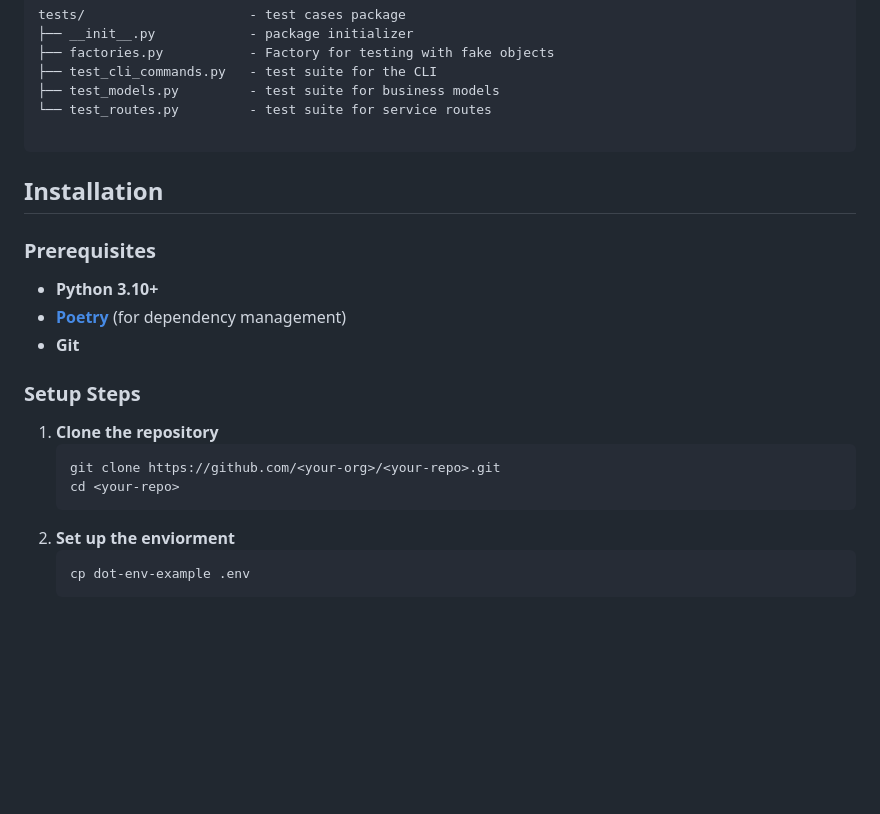
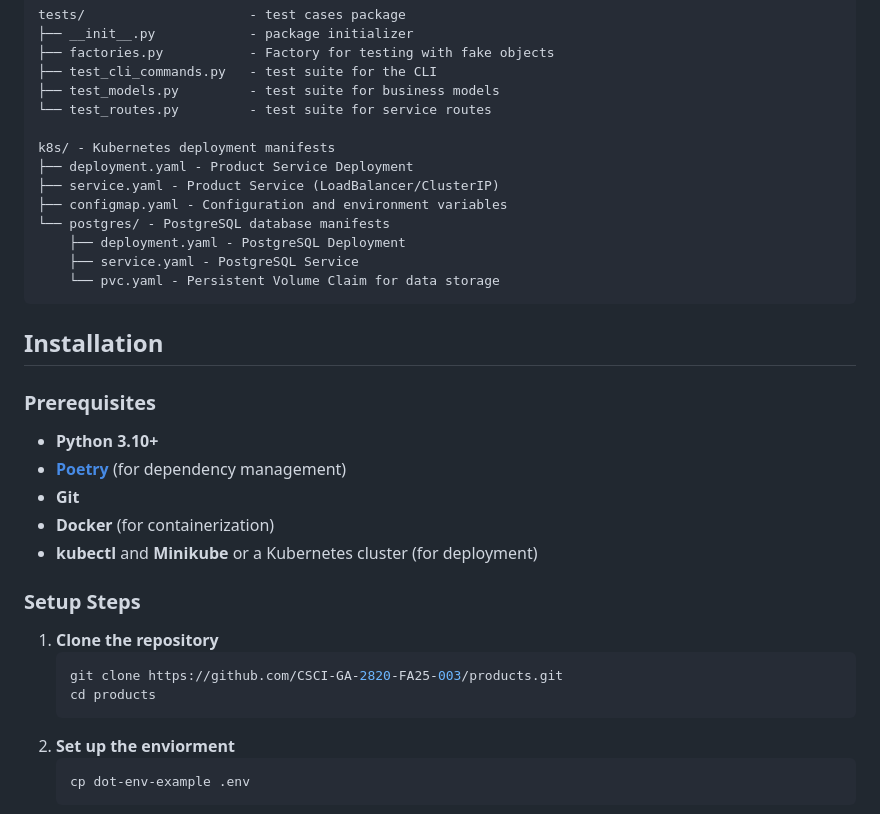
Before and after one commit to CSCI-GA-2820-FA25-003/products, a Markdown page: README.md, the part around one of its changes. GitHub-like rendering; blank space fills up the shorter version.

````diff
--- a/README.md
+++ b/README.md
@@ -42,7 +42,16 @@ tests/                     - test cases package
 ├── test_models.py         - test suite for business models
 └── test_routes.py         - test suite for service routes
 
+k8s/ - Kubernetes deployment manifests
+├── deployment.yaml - Product Service Deployment
+├── service.yaml - Product Service (LoadBalancer/ClusterIP)
+├── configmap.yaml - Configuration and environment variables
+└── postgres/ - PostgreSQL database manifests
+    ├── deployment.yaml - PostgreSQL Deployment
+    ├── service.yaml - PostgreSQL Service
+    └── pvc.yaml - Persistent Volume Claim for data storage
 ```
+
 
 ## Installation
 
@@ -50,13 +59,15 @@ tests/                     - test cases package
 - **Python 3.10+**
 - **[Poetry](https://python-poetry.org/)** (for dependency management)
 - **Git**
+- **Docker** (for containerization)
+- **kubectl** and **Minikube** or a Kubernetes cluster (for deployment)
 
 ### Setup Steps
 
 1. **Clone the repository**
    ```bash
-   git clone https://github.com/<your-org>/<your-repo>.git
-   cd <your-repo>
+   git clone https://github.com/CSCI-GA-2820-FA25-003/products.git
+   cd products
 2. **Set up the enviorment**
     ```bash
     cp dot-env-example .env
````
Also changed, not shown: other parts of README.md (+45 -2 lines).
